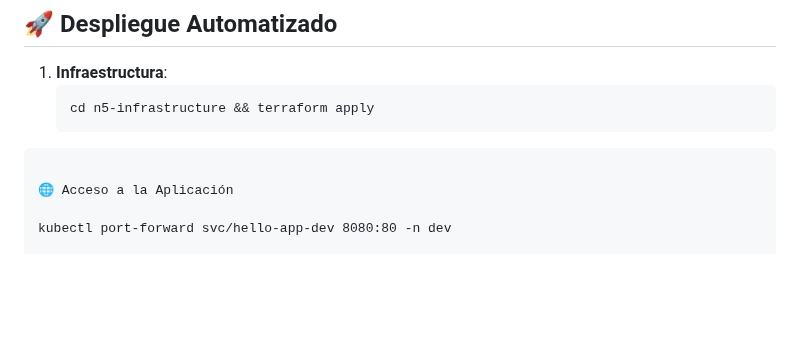
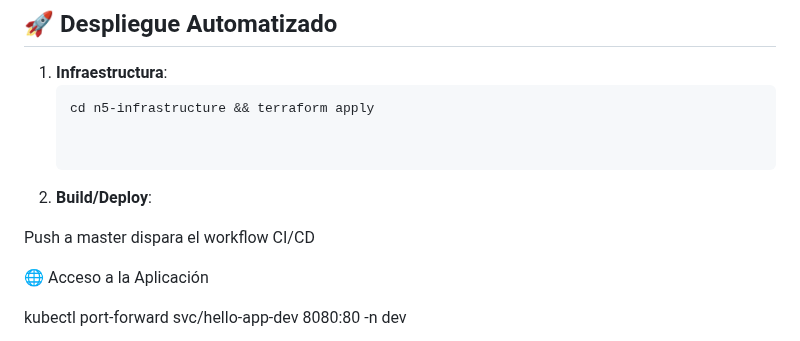
Before and after one commit to ElArcangelSax/n5-challenge, a Markdown page: README.md, the part around the change. Drawn GitHub-style; blank space fills up the shorter version.

Commit message:
Actualizando Readme.md...

````diff
--- a/README.md
+++ b/README.md
@@ -107,7 +107,13 @@ El workflow .github/workflows/deploy.yml ejecuta:
 1. **Infraestructura**:
    ```bash
    cd n5-infrastructure && terraform apply
-```
+
+
+2. **Build/Deploy**:
+
+Push a master  dispara el workflow CI/CD
+
+
 
 🌐 Acceso a la Aplicación
 
````
